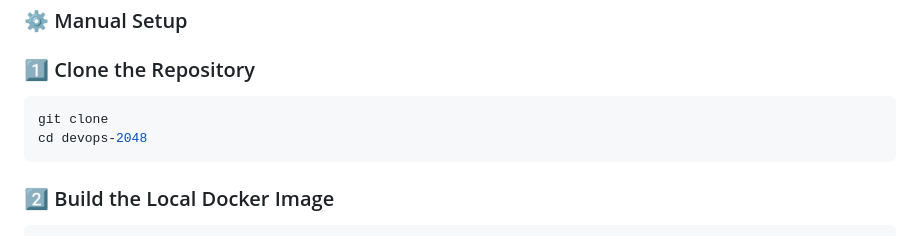
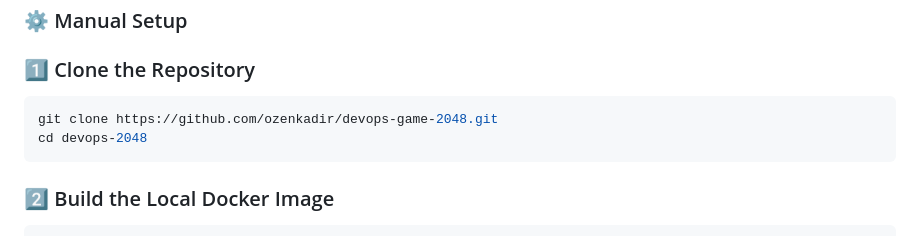
Before and after one commit to ozenkadir/devops-game-2048, a Markdown page: README.md, the part around the change. GitHub-like rendering.

Commit message:
Update README.md
clone address updated

````diff
--- a/README.md
+++ b/README.md
@@ -53,7 +53,7 @@ Ensure the following tools are installed on your local machine:
 ### 1️⃣ Clone the Repository
 
 ```bash
-git clone
+git clone https://github.com/ozenkadir/devops-game-2048.git
 cd devops-2048
 ```
 
````
